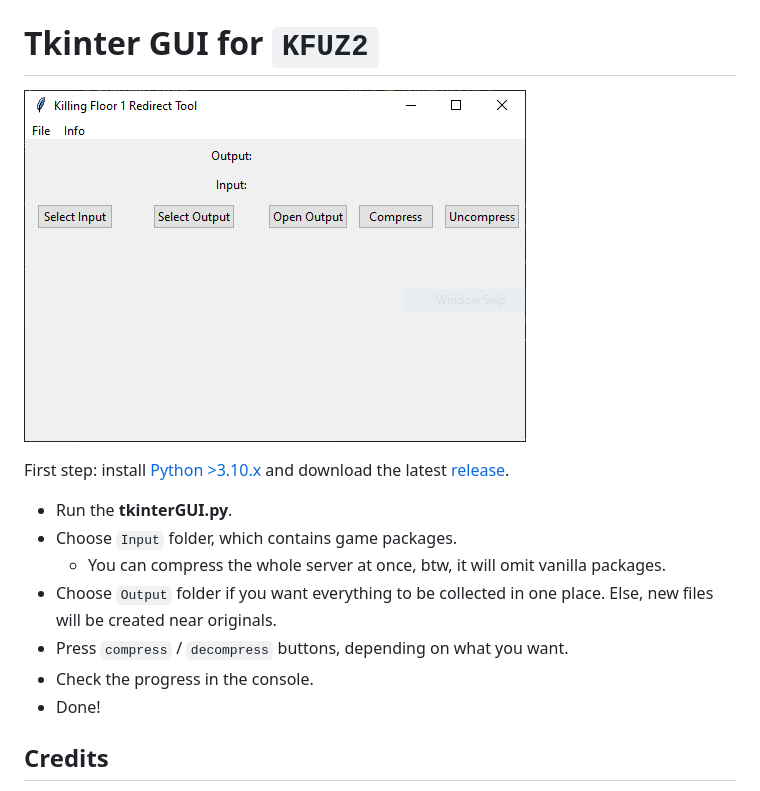
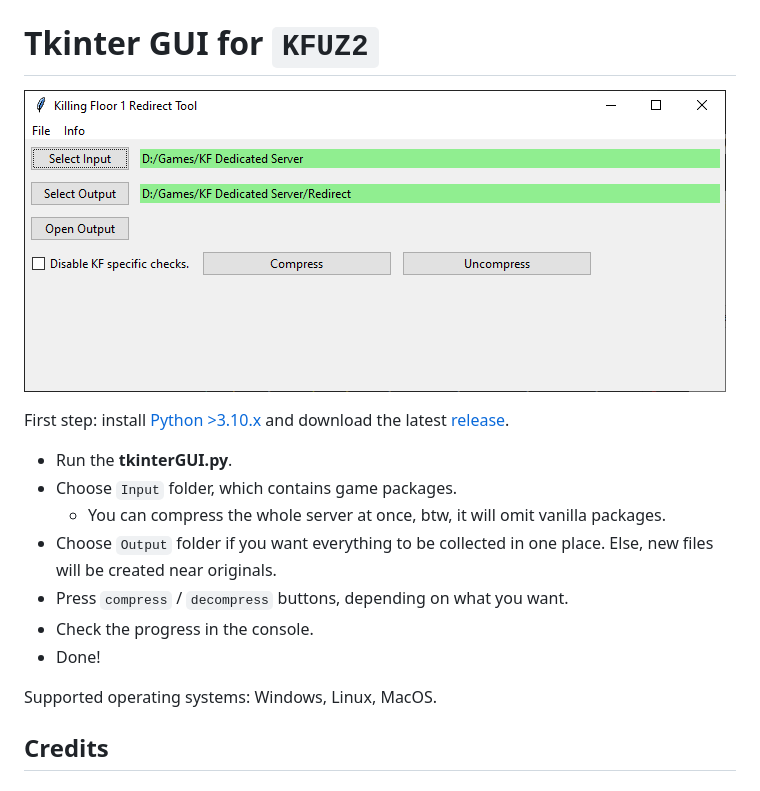
Before and after one commit to InsultingPros/KFRedirectTool, a Markdown page: kfuz2_tkinter_gui/README.md, the part around the change. GitHub-like rendering; pictures changed too: Docs/media/tkinter.PNG.

Commit message:
Update tkinter gui image and docs

```diff
--- a/kfuz2_tkinter_gui/README.md
+++ b/kfuz2_tkinter_gui/README.md
@@ -14,6 +14,8 @@ First step: install [Python >3.10.x](https://www.python.org/) and download the l
 - Check the progress in the console.
 - Done!
 
+Supported operating systems: Windows, Linux, MacOS.
+
 ## Credits
 
 - [dkanus](https://github.com/dkanus) - for helping me with dumb questions.
```
